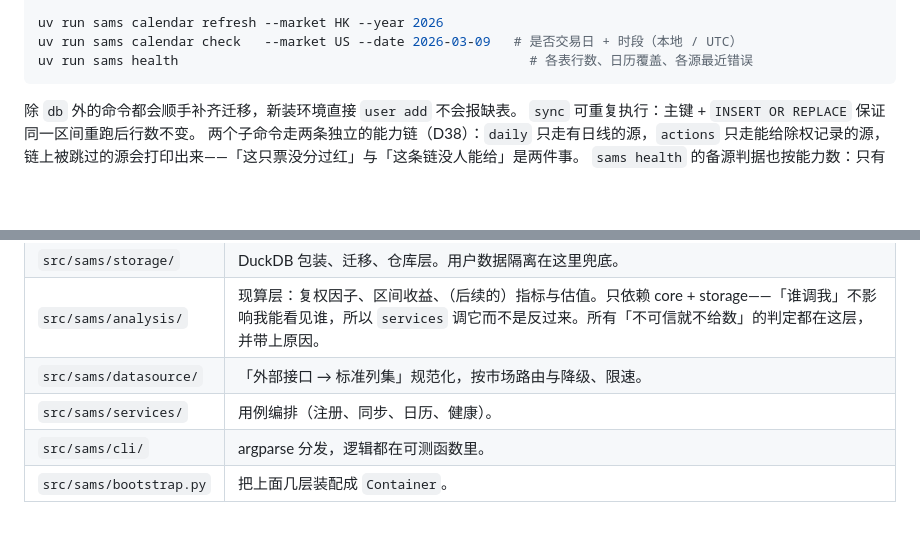
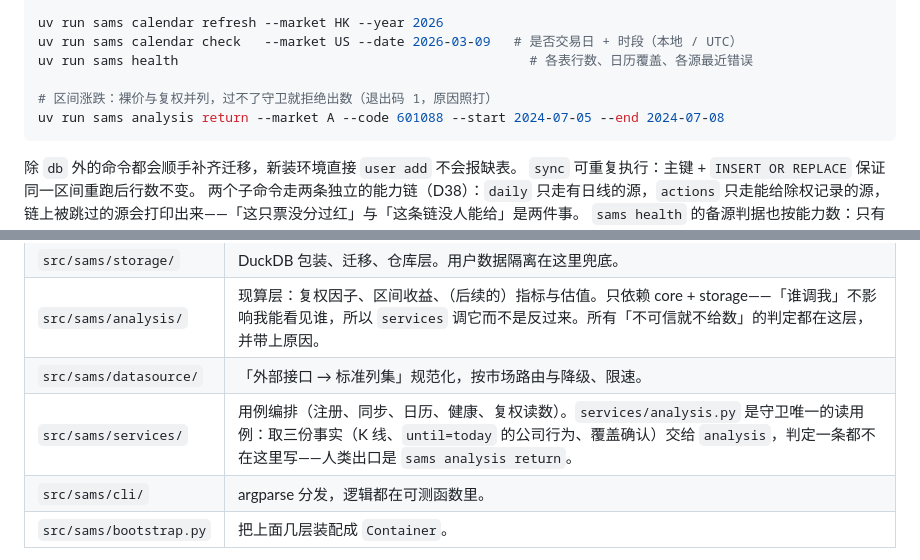
Before and after one commit to zhangliwen2014/stock-analysis-monitoring-system, a Markdown page: README.md, 2 parts joined by grey strips. Drawn GitHub-style; blank space fills up the shorter version.

````diff
--- a/README.md
+++ b/README.md
@@ -46,6 +46,9 @@ uv run sams sync actions --market HK --code 00700    # 港股的公司行为来
 uv run sams calendar refresh --market HK --year 2026
 uv run sams calendar check   --market US --date 2026-03-09   # 是否交易日 + 时段（本地 / UTC）
 uv run sams health                                             # 各表行数、日历覆盖、各源最近错误
+
+# 区间涨跌：裸价与复权并列，过不了守卫就拒绝出数（退出码 1，原因照打）
+uv run sams analysis return --market A --code 601088 --start 2024-07-05 --end 2024-07-08
 ```
 
 除 `db` 外的命令都会顺手补齐迁移，新装环境直接 `user add` 不会报缺表。
@@ -76,7 +79,7 @@ A 股裸价跳变超过涨跌停上限且对不上这天的记录（多半是漏
 | `src/sams/storage/` | DuckDB 包装、迁移、仓库层。用户数据隔离在这里兜底。 |
 | `src/sams/analysis/` | 现算层：复权因子、区间收益、（后续的）指标与估值。只依赖 core + storage——「谁调我」不影响我能看见谁，所以 `services` 调它而不是反过来。所有「不可信就不给数」的判定都在这层，并带上原因。 |
 | `src/sams/datasource/` | 「外部接口 → 标准列集」规范化，按市场路由与降级、限速。 |
-| `src/sams/services/` | 用例编排（注册、同步、日历、健康）。 |
+| `src/sams/services/` | 用例编排（注册、同步、日历、健康、复权读数）。`services/analysis.py` 是守卫唯一的读用例：取三份事实（K 线、`until=today` 的公司行为、覆盖确认）交给 `analysis`，判定一条都不在这里写——人类出口是 `sams analysis return`。 |
 | `src/sams/cli/` | argparse 分发，逻辑都在可测函数里。 |
 | `src/sams/bootstrap.py` | 把上面几层装配成 `Container`。 |
 
````
Also changed, not shown: 2 other files.
